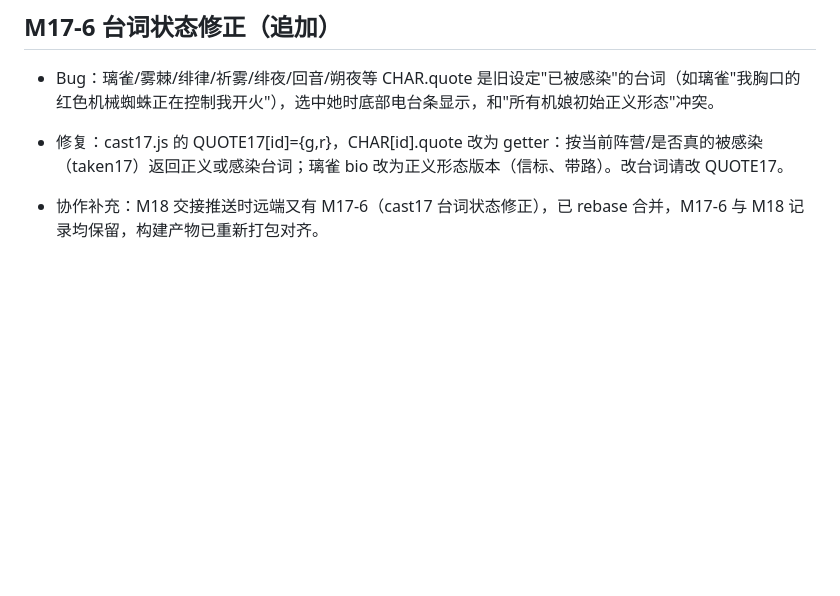
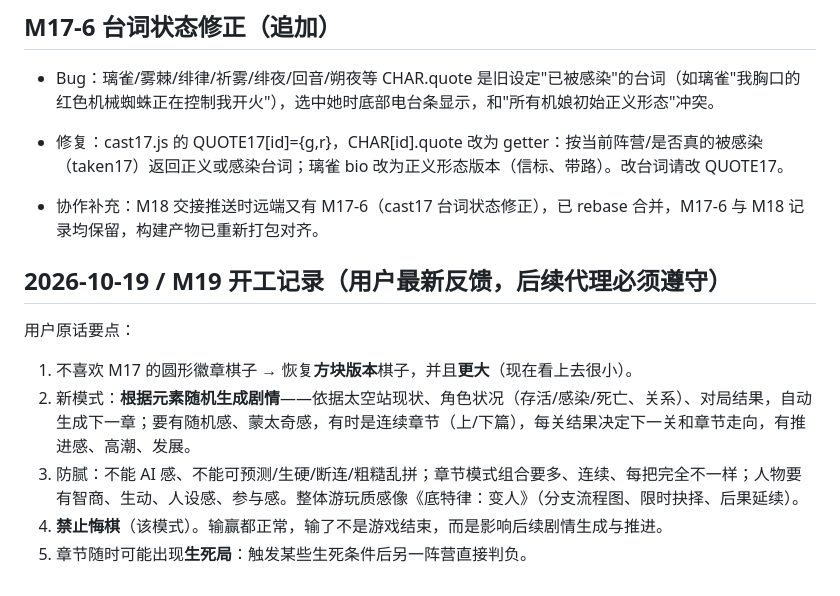
Before and after one commit to deawfwaef2/control, a Markdown page: handoff.md, the part around the change. Rendered like a GitHub page; blank space fills up the shorter version.

Commit message:
handoff: M19 kickoff (square pieces bigger, procedural saga mode)

```diff
--- a/handoff.md
+++ b/handoff.md
@@ -403,3 +403,11 @@
 
 
 - 协作补充：M18 交接推送时远端又有 M17-6（cast17 台词状态修正），已 rebase 合并，M17-6 与 M18 记录均保留，构建产物已重新打包对齐。
+
+## 2026-10-19 / M19 开工记录（用户最新反馈，后续代理必须遵守）
+用户原话要点：
+1. 不喜欢 M17 的圆形徽章棋子 → 恢复**方块版本**棋子，并且**更大**（现在看上去很小）。
+2. 新模式：**根据元素随机生成剧情**——依据太空站现状、角色状况（存活/感染/死亡、关系）、对局结果，自动生成下一章；要有随机感、蒙太奇感，有时是连续章节（上/下篇），每关结果决定下一关和章节走向，有推进感、高潮、发展。
+3. 防腻：不能 AI 感、不能可预测/生硬/断连/粗糙乱拼；章节模式组合要多、连续、每把完全不一样；人物要有智商、生动、人设感、参与感。整体游玩质感像《底特律：变人》（分支流程图、限时抉择、后果延续）。
+4. **禁止悔棋**（该模式）。输赢都正常，输了不是游戏结束，而是影响后续剧情生成与推进。
+5. 章节随时可能出现**生死局**：触发某些生死条件后另一阵营直接判负。
```
